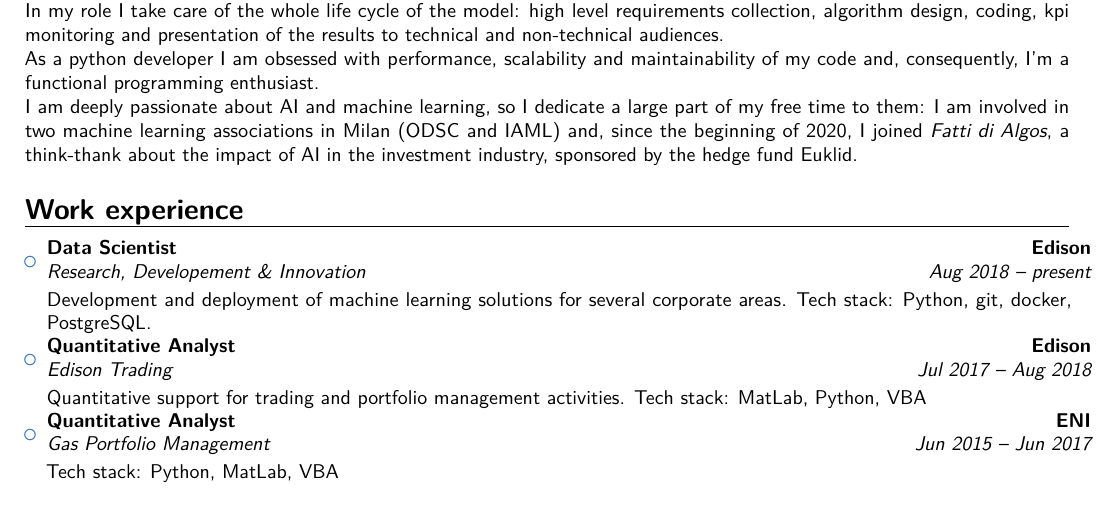
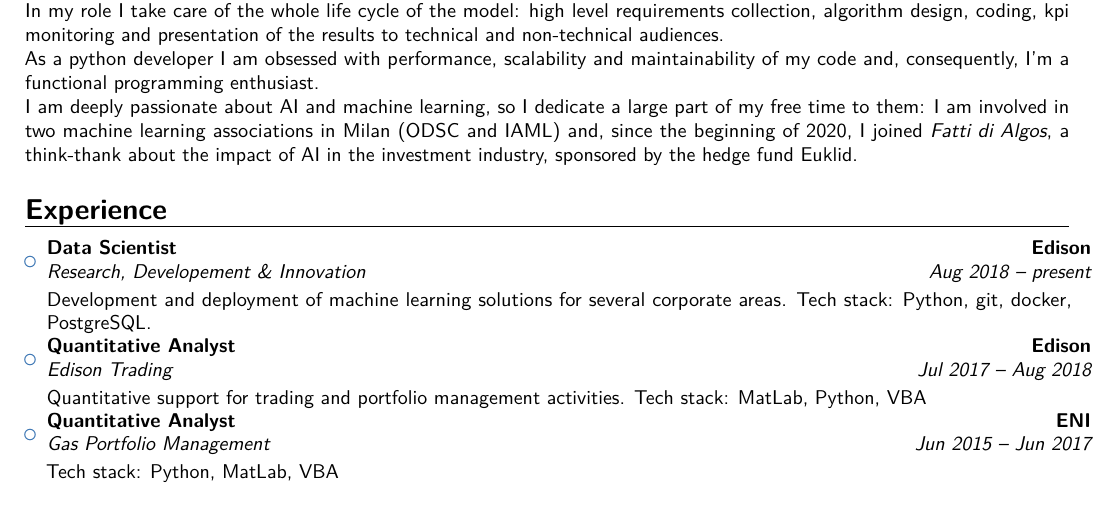
Before and after one commit to AlessandroGianfelici/curriculum, a LaTeX CV (curriculum.tex): part of page 1 of 2, cut so that both start at the same text. Compiled offline with pdfLaTeX.

Commit message:
cambio format

```diff
--- a/curriculum.tex
+++ b/curriculum.tex
@@ -52,7 +52,7 @@ As a python developer I am obsessed with performance, scalability and maintainab
 
 I am deeply passionate about AI and machine learning, so I dedicate a large part of my free time to them: I am involved in two machine learning associations in Milan (ODSC and IAML) and, since the beginning of 2020, I joined \emph{Fatti di Algos}, a think-thank about the impact of AI in the investment industry, sponsored by the hedge fund Euklid.}
 
-\section{Work experience}
+\section{Experience}
 
 \begin{itemize}
 \item{\cventry{Aug 2018 -- present}{Research, Developement \& Innovation}{Data Scientist}{Edison}{}{}
```
